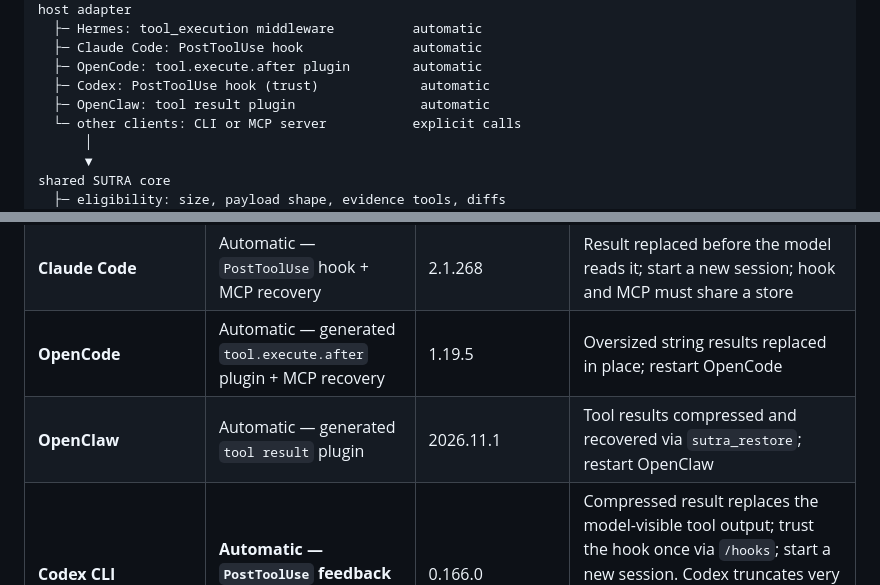
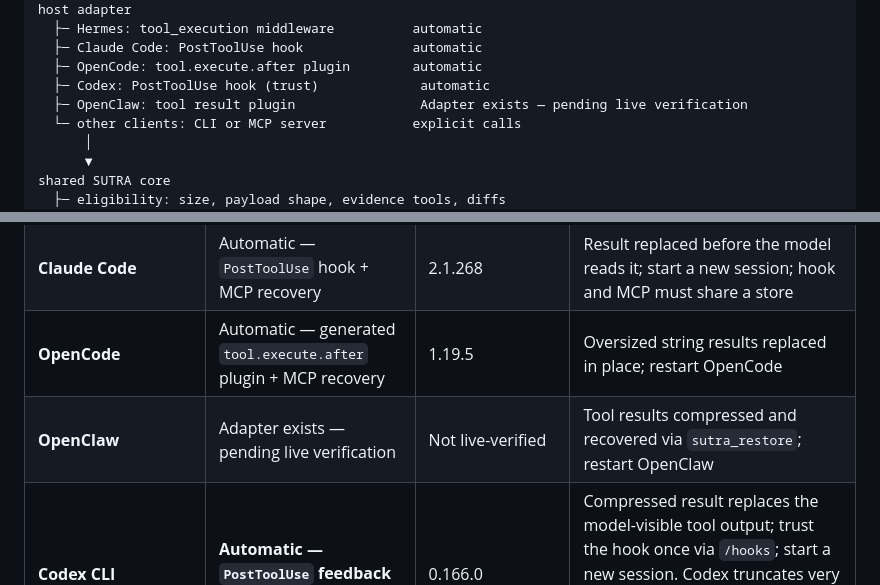
Before and after one commit to g0GobliN/sutra, a Markdown page: README.md, 2 parts joined by grey strips. Rendered like a GitHub page.

Commit message:
docs: fix OpenClaw labeling — adapter exists, live verification pending

```diff
--- a/README.md
+++ b/README.md
@@ -95,7 +95,7 @@ host adapter
   ├─ Claude Code: PostToolUse hook              automatic
   ├─ OpenCode: tool.execute.after plugin        automatic
   ├─ Codex: PostToolUse hook (trust)             automatic
-  ├─ OpenClaw: tool result plugin                automatic
+  ├─ OpenClaw: tool result plugin                Adapter exists — pending live verification
   └─ other clients: CLI or MCP server           explicit calls
       │
       ▼
@@ -240,7 +240,7 @@ If you only want one client, use `--client hermes|claude|opencode|openclaw|codex
 | **Hermes Agent** | Automatic — native `tool_execution` middleware | 0.22.5; install/validate rechecked on 0.22.7 | Plugin validated and enabled by the installer; restart the gateway; enable the `sutra` toolset for recovery |
 | **Claude Code** | Automatic — `PostToolUse` hook + MCP recovery | 2.1.268 | Result replaced before the model reads it; start a new session; hook and MCP must share a store |
 | **OpenCode** | Automatic — generated `tool.execute.after` plugin + MCP recovery | 1.19.5 | Oversized string results replaced in place; restart OpenCode |
-| **OpenClaw** | Automatic — generated `tool result` plugin | 2026.11.1 | Tool results compressed and recovered via `sutra_restore`; restart OpenClaw |
+| **OpenClaw** | Adapter exists — pending live verification | Not live-verified | Tool results compressed and recovered via `sutra_restore`; restart OpenClaw |
 | **Codex CLI** | **Automatic — `PostToolUse` feedback hook + MCP recovery** | 0.166.0 | Compressed result replaces the model-visible tool output; trust the hook once via `/hooks`; start a new session. Codex truncates very large output before the hook, so only the supplied text is compressible and recoverable |
 | **Any MCP client** | Explicit | protocol `2024-11-05` | Register `python -m sutra.mcp`; MCP registration is not interception |
 | **Any subprocess-capable agent** | Explicit CLI | Python 3.11–3.13 | `sutra compress` / `sutra restore` as JSON; one process per call |
```
